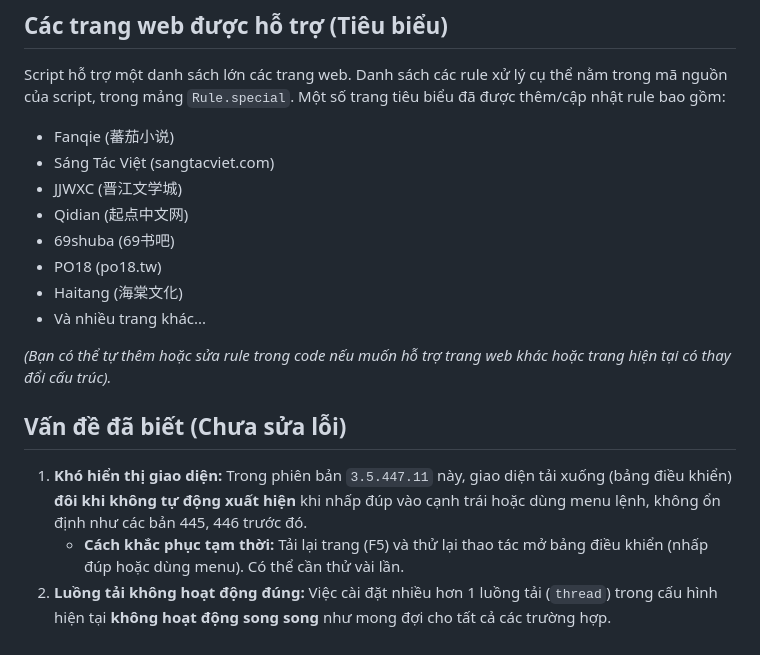
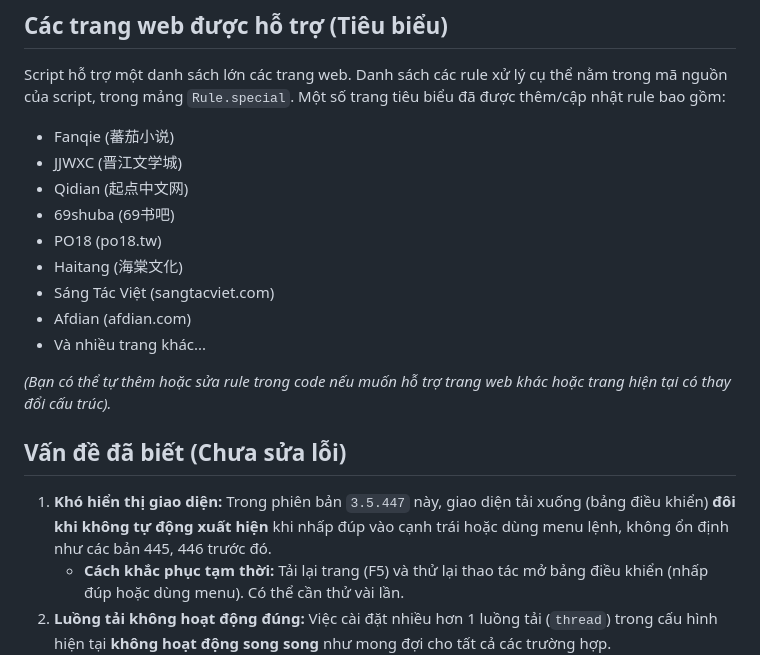
Before and after one commit to BaoBao666888/Novel-Downloader5, a Markdown page: README.md, the part around the change. Rendered like a GitHub page.

Commit message:
up readme

```diff
--- a/README.md
+++ b/README.md
@@ -95,19 +95,20 @@
 Script hỗ trợ một danh sách lớn các trang web. Danh sách các rule xử lý cụ thể nằm trong mã nguồn của script, trong mảng `Rule.special`. Một số trang tiêu biểu đã được thêm/cập nhật rule bao gồm:
 
 *   Fanqie (蕃茄小说)
-*   Sáng Tác Việt (sangtacviet.com)
 *   JJWXC (晋江文学城)
 *   Qidian (起点中文网)
 *   69shuba (69书吧)
 *   PO18 (po18.tw)
 *   Haitang (海棠文化)
+*   Sáng Tác Việt (sangtacviet.com)
+*   Afdian (afdian.com)
 *   Và nhiều trang khác...
 
 *(Bạn có thể tự thêm hoặc sửa rule trong code nếu muốn hỗ trợ trang web khác hoặc trang hiện tại có thay đổi cấu trúc).*
 
 ## Vấn đề đã biết (Chưa sửa lỗi)
 
-1.  **Khó hiển thị giao diện:** Trong phiên bản `3.5.447.11` này, giao diện tải xuống (bảng điều khiển) **đôi khi không tự động xuất hiện** khi nhấp đúp vào cạnh trái hoặc dùng menu lệnh, không ổn định như các bản 445, 446 trước đó.
+1.  **Khó hiển thị giao diện:** Trong phiên bản `3.5.447` này, giao diện tải xuống (bảng điều khiển) **đôi khi không tự động xuất hiện** khi nhấp đúp vào cạnh trái hoặc dùng menu lệnh, không ổn định như các bản 445, 446 trước đó.
     *   **Cách khắc phục tạm thời:** Tải lại trang (F5) và thử lại thao tác mở bảng điều khiển (nhấp đúp hoặc dùng menu). Có thể cần thử vài lần.
 2.  **Luồng tải không hoạt động đúng:** Việc cài đặt nhiều hơn 1 luồng tải (`thread`) trong cấu hình hiện tại **không hoạt động song song** như mong đợi cho tất cả các trường hợp.
     *   Script vẫn xử lý tải xuống một cách **tuần tự** (từng chương một) đối với các rule phức tạp (dùng `deal`, `iframe`, `popup`) hoặc khi có độ trễ (`delayBetweenChapters`).
```
